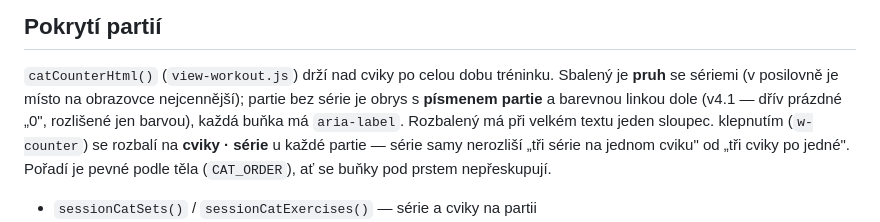
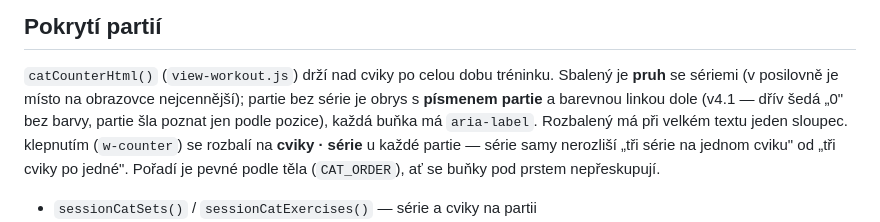
Before and after one commit to Hrncc/Fitness, a Markdown page: CLAUDE.md, the part around the change. Rendered like a GitHub page.

Commit message:
CLAUDE.md: přesnější popis nulových buněk counteru
Co-Authored-By: Claude Opus 5.5 <noreply@anthropic.com>
Claude-Session: https://claude.ai/code/session_01BfWcdPwmaTFntGMbEymhow

```diff
--- a/CLAUDE.md
+++ b/CLAUDE.md
@@ -215,7 +215,7 @@ ať uživateli nezůstanou testovací data. Reálná data jdou stáhnout z jeho
 `catCounterHtml()` (`view-workout.js`) drží nad cviky po celou dobu tréninku.
 Sbalený je **pruh** se sériemi (v posilovně je místo na obrazovce nejcennější);
 partie bez série je obrys s **písmenem partie** a barevnou linkou dole (v4.1 —
-dřív prázdné „0", rozlišené jen barvou), každá buňka má `aria-label`. Rozbalený
+dřív šedá „0" bez barvy, partie šla poznat jen podle pozice), každá buňka má `aria-label`. Rozbalený
 má při velkém textu jeden sloupec.
 klepnutím (`w-counter`) se rozbalí na **cviky · série** u každé partie —
 série samy nerozliší „tři série na jednom cviku" od „tři cviky po jedné".
```
